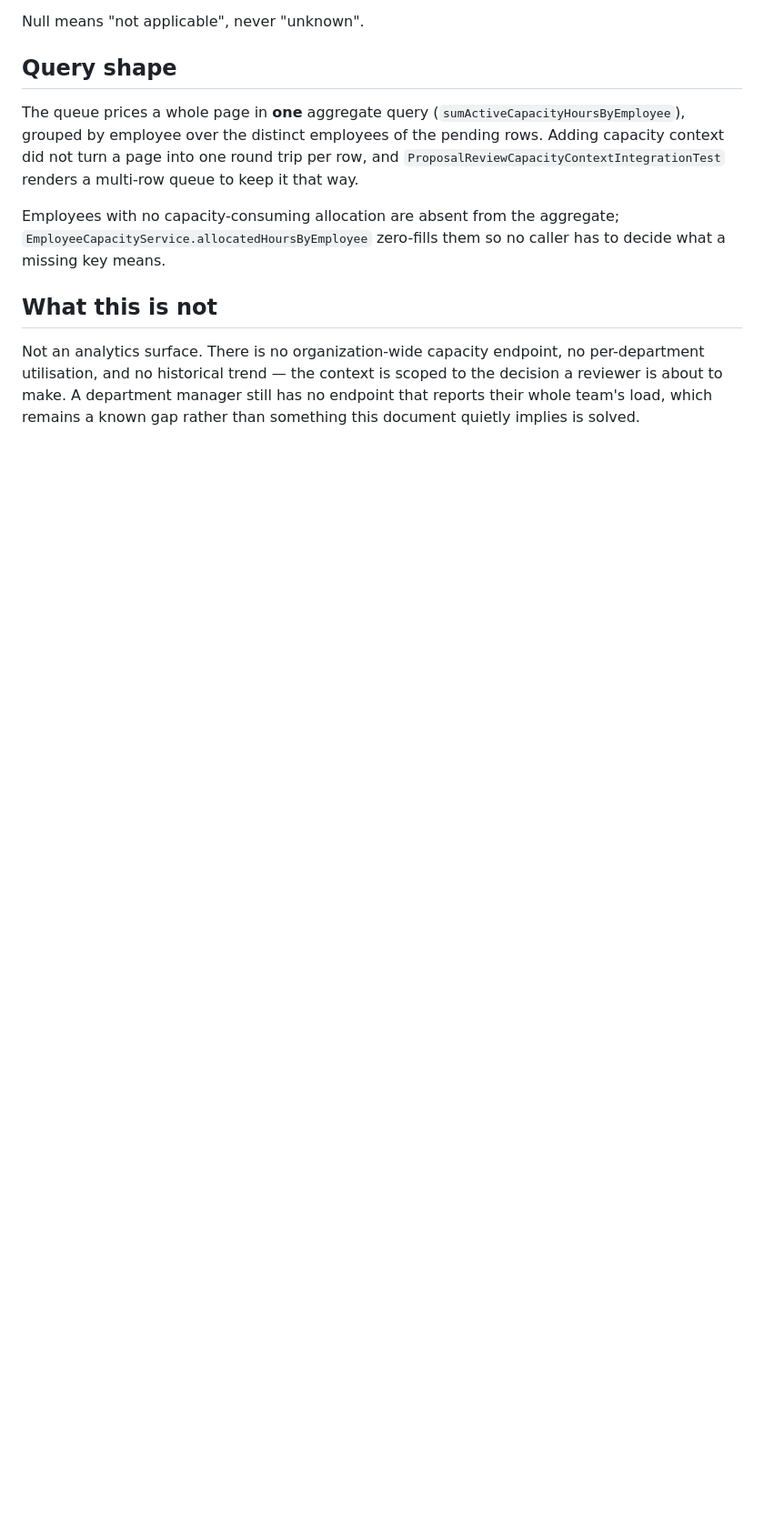
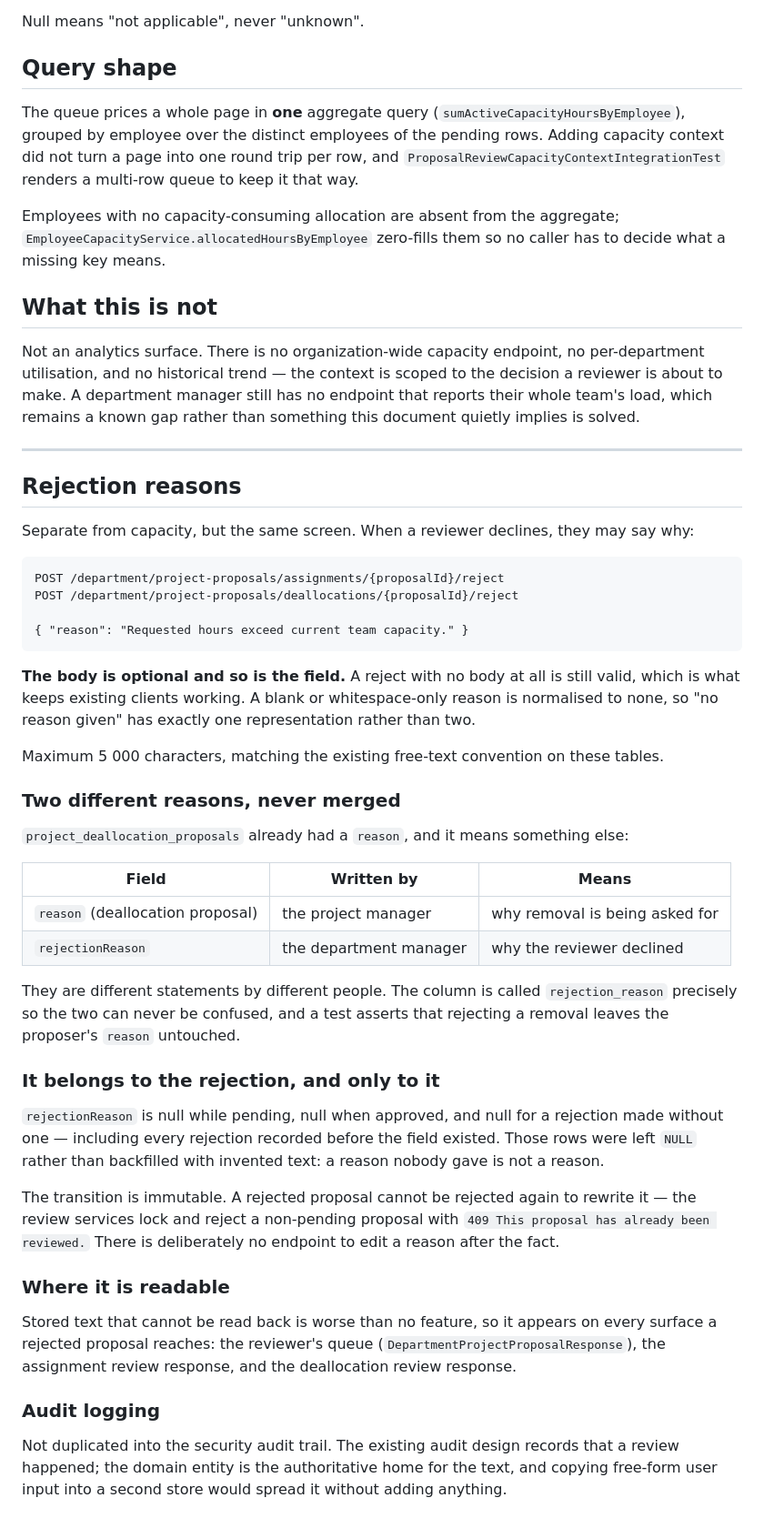
Before and after one commit to aydgnme/Potriv, a Markdown page: docs/backend/staffing-capacity.md, the part around the change. Shown at 91% size. Drawn GitHub-style; blank space fills up the shorter version.

Commit message:
docs(allocation): document rejection reason contract
Optionality and normalisation, the two distinct reasons and why the column is
named as it is, immutability of the transition, where the reason is readable,
and why it is deliberately not copied into the audit trail.

````diff
--- a/docs/backend/staffing-capacity.md
+++ b/docs/backend/staffing-capacity.md
@@ -101,3 +101,65 @@ per-department utilisation, and no historical trend — the context is scoped to
 the decision a reviewer is about to make. A department manager still has no
 endpoint that reports their whole team's load, which remains a known gap rather
 than something this document quietly implies is solved.
+
+---
+
+## Rejection reasons
+
+Separate from capacity, but the same screen. When a reviewer declines, they may
+say why:
+
+```
+POST /department/project-proposals/assignments/{proposalId}/reject
+POST /department/project-proposals/deallocations/{proposalId}/reject
+
+{ "reason": "Requested hours exceed current team capacity." }
+```
+
+**The body is optional and so is the field.** A reject with no body at all is
+still valid, which is what keeps existing clients working. A blank or
+whitespace-only reason is normalised to none, so "no reason given" has exactly
+one representation rather than two.
+
+Maximum 5 000 characters, matching the existing free-text convention on these
+tables.
+
+### Two different reasons, never merged
+
+`project_deallocation_proposals` already had a `reason`, and it means something
+else:
+
+| Field | Written by | Means |
+| --- | --- | --- |
+| `reason` (deallocation proposal) | the project manager | why removal is being asked for |
+| `rejectionReason` | the department manager | why the reviewer declined |
+
+They are different statements by different people. The column is called
+`rejection_reason` precisely so the two can never be confused, and a test asserts
+that rejecting a removal leaves the proposer's `reason` untouched.
+
+### It belongs to the rejection, and only to it
+
+`rejectionReason` is null while pending, null when approved, and null for a
+rejection made without one — including every rejection recorded before the field
+existed. Those rows were left `NULL` rather than backfilled with invented text: a
+reason nobody gave is not a reason.
+
+The transition is immutable. A rejected proposal cannot be rejected again to
+rewrite it — the review services lock and reject a non-pending proposal with
+`409 This proposal has already been reviewed.` There is deliberately no endpoint
+to edit a reason after the fact.
+
+### Where it is readable
+
+Stored text that cannot be read back is worse than no feature, so it appears on
+every surface a rejected proposal reaches: the reviewer's queue
+(`DepartmentProjectProposalResponse`), the assignment review response, and the
+deallocation review response.
+
+### Audit logging
+
+Not duplicated into the security audit trail. The existing audit design records
+that a review happened; the domain entity is the authoritative home for the text,
+and copying free-form user input into a second store would spread it without
+adding anything.
````
